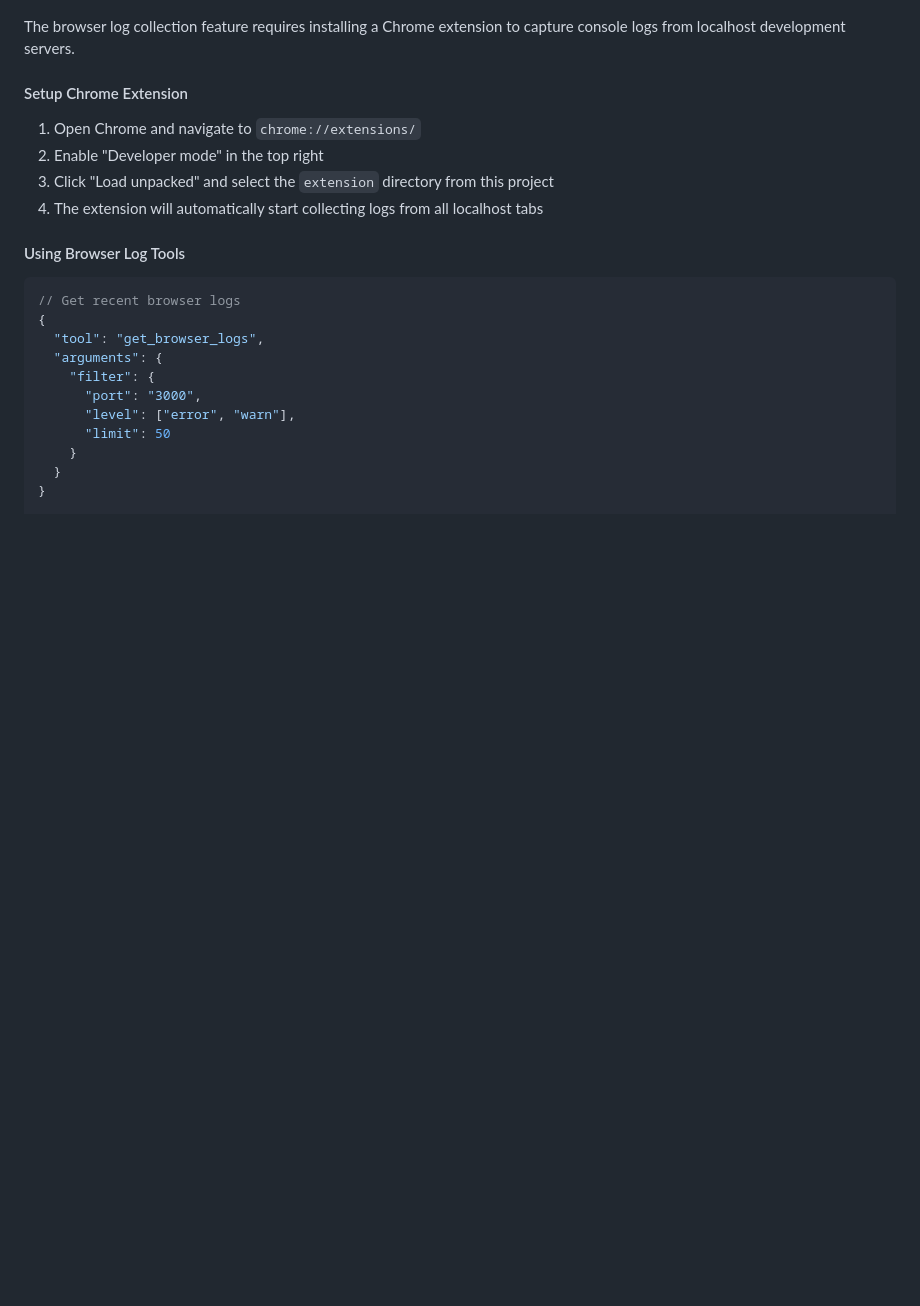
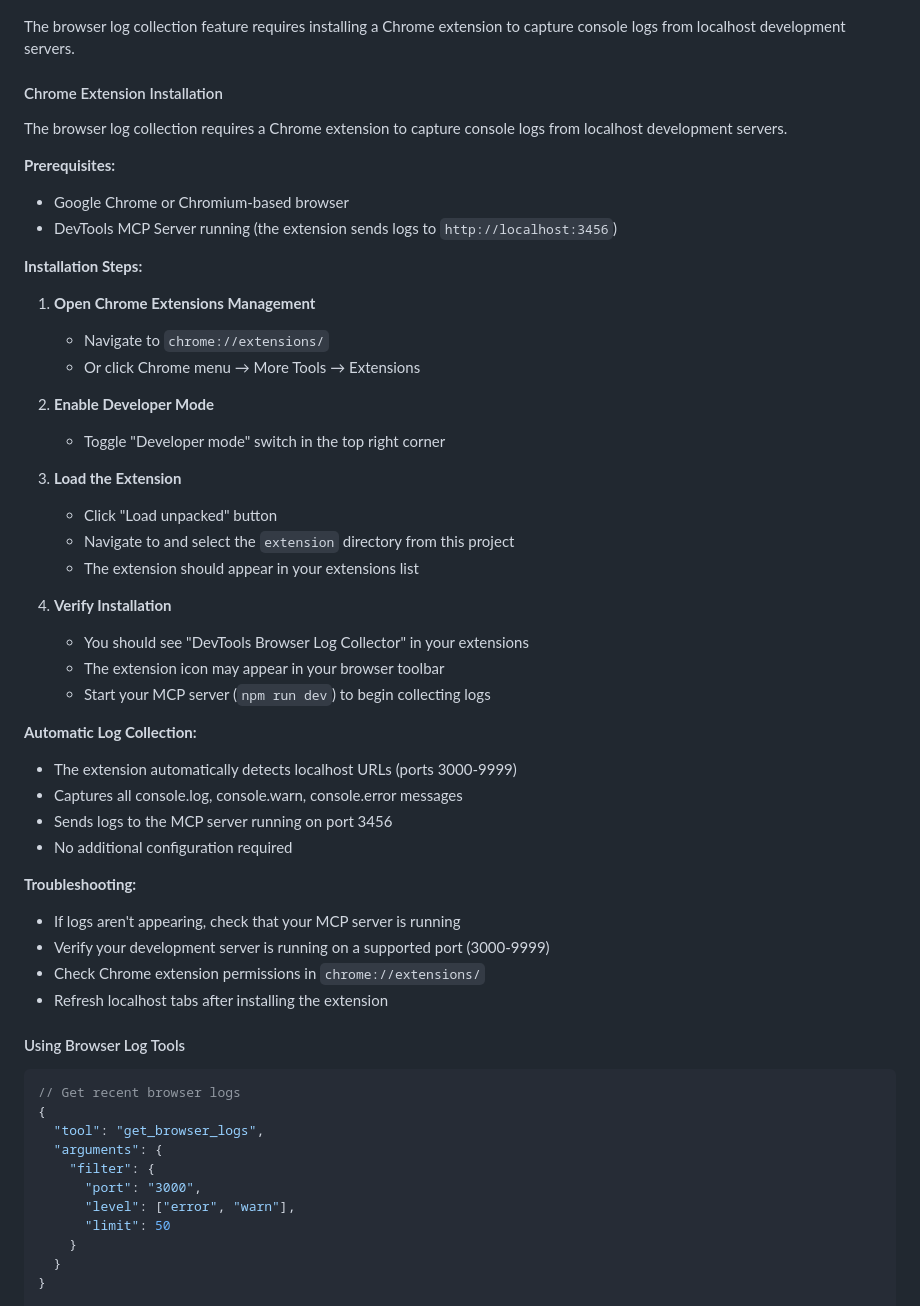
Before and after one commit to shabaraba/devtools-mcp, a Markdown page: README.md, the part around one of its changes. Rendered like a GitHub page; blank space fills up the shorter version.

```diff
--- a/README.md
+++ b/README.md
@@ -124,12 +169,44 @@ This solves the common issue where `npm run dev` blocks Claude Code execution. T
 
 The browser log collection feature requires installing a Chrome extension to capture console logs from localhost development servers.
 
-#### Setup Chrome Extension
+#### Chrome Extension Installation
 
-1. Open Chrome and navigate to `chrome://extensions/`
-2. Enable "Developer mode" in the top right
-3. Click "Load unpacked" and select the `extension` directory from this project
-4. The extension will automatically start collecting logs from all localhost tabs
+The browser log collection requires a Chrome extension to capture console logs from localhost development servers.
+
+**Prerequisites:**
+- Google Chrome or Chromium-based browser
+- DevTools MCP Server running (the extension sends logs to `http://localhost:3456`)
+
+**Installation Steps:**
+
+1. **Open Chrome Extensions Management**
+   - Navigate to `chrome://extensions/`
+   - Or click Chrome menu → More Tools → Extensions
+
+2. **Enable Developer Mode**
+   - Toggle "Developer mode" switch in the top right corner
+
+3. **Load the Extension**
+   - Click "Load unpacked" button
+   - Navigate to and select the `extension` directory from this project
+   - The extension should appear in your extensions list
+
+4. **Verify Installation**
+   - You should see "DevTools Browser Log Collector" in your extensions
+   - The extension icon may appear in your browser toolbar
+   - Start your MCP server (`npm run dev`) to begin collecting logs
+
+**Automatic Log Collection:**
+- The extension automatically detects localhost URLs (ports 3000-9999)
+- Captures all console.log, console.warn, console.error messages
+- Sends logs to the MCP server running on port 3456
+- No additional configuration required
+
+**Troubleshooting:**
+- If logs aren't appearing, check that your MCP server is running
+- Verify your development server is running on a supported port (3000-9999)
+- Check Chrome extension permissions in `chrome://extensions/`
+- Refresh localhost tabs after installing the extension
 
 #### Using Browser Log Tools
 
```
Also changed, not shown: other parts of README.md (+45 -0 lines).
